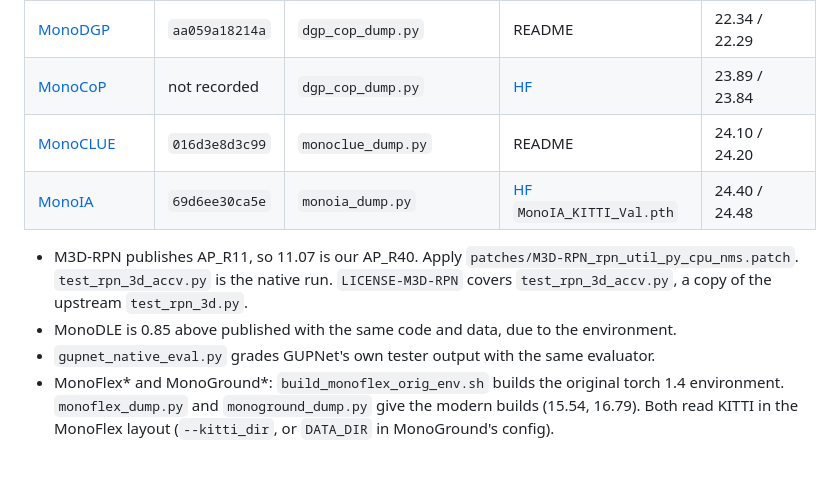
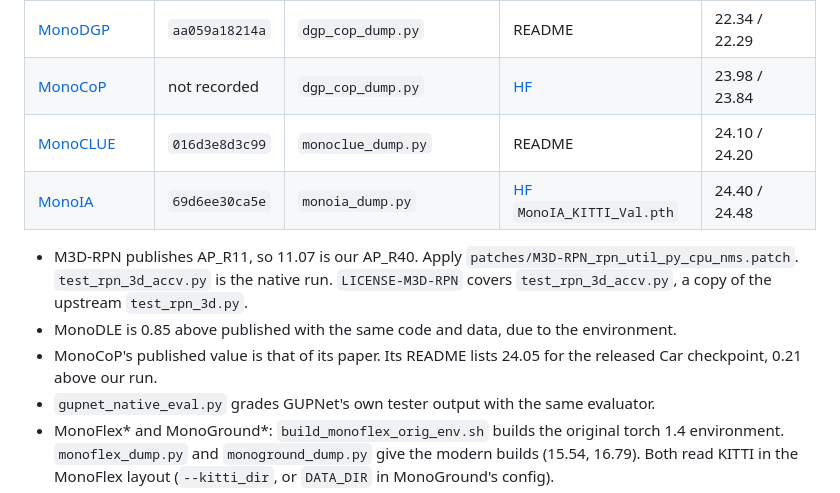
Before and after one commit to sangjin-716/Mono3d-Anatomy, a Markdown page: adapters/README.md, the part around the change. Drawn GitHub-style; blank space fills up the shorter version.

Commit message:
Correct the published MonoCoP value in the adapter table

```diff
--- a/adapters/README.md
+++ b/adapters/README.md
@@ -40,7 +40,7 @@ Each dump passed a reproduction check (G1) and a match to the detector's native
 | [MonoCon](https://github.com/2gunsu/monocon-pytorch) | `908807bdd8d4` | `monocon_dump.py` | README | 19.02 / 19.02 |
 | [MonoDETR](https://github.com/ZrrSkywalker/MonoDETR) | `6994b9f51240` | `monodetr_dump.py` | README | 20.83 / 20.83 |
 | [MonoDGP](https://github.com/PuFanqi23/MonoDGP) | `aa059a18214a` | `dgp_cop_dump.py` | README | 22.34 / 22.29 |
-| [MonoCoP](https://alanzhangcs.github.io/monocop-page) | not recorded | `dgp_cop_dump.py` | [HF](https://huggingface.co/zhihao406/MonoCoP) | 23.89 / 23.84 |
+| [MonoCoP](https://alanzhangcs.github.io/monocop-page) | not recorded | `dgp_cop_dump.py` | [HF](https://huggingface.co/zhihao406/MonoCoP) | 23.98 / 23.84 |
 | [MonoCLUE](https://github.com/SungHunYang/MonoCLUE) | `016d3e8d3c99` | `monoclue_dump.py` | README | 24.10 / 24.20 |
 | [MonoIA](https://github.com/alanzhangcs/MonoIA) | `69d6ee30ca5e` | `monoia_dump.py` | [HF](https://huggingface.co/zhihao406/MonoIA) `MonoIA_KITTI_Val.pth` | 24.40 / 24.48 |
 
@@ -48,6 +48,8 @@ Each dump passed a reproduction check (G1) and a match to the detector's native
   `patches/M3D-RPN_rpn_util_py_cpu_nms.patch`. `test_rpn_3d_accv.py` is the native run.
   `LICENSE-M3D-RPN` covers `test_rpn_3d_accv.py`, a copy of the upstream `test_rpn_3d.py`.
 - MonoDLE is 0.85 above published with the same code and data, due to the environment.
+- MonoCoP's published value is that of its paper. Its README lists 24.05 for the released Car
+  checkpoint, 0.21 above our run.
 - `gupnet_native_eval.py` grades GUPNet's own tester output with the same evaluator.
 - MonoFlex\* and MonoGround\*: `build_monoflex_orig_env.sh` builds the original torch 1.4
   environment. `monoflex_dump.py` and `monoground_dump.py` give the modern builds (15.54, 16.79).
```
